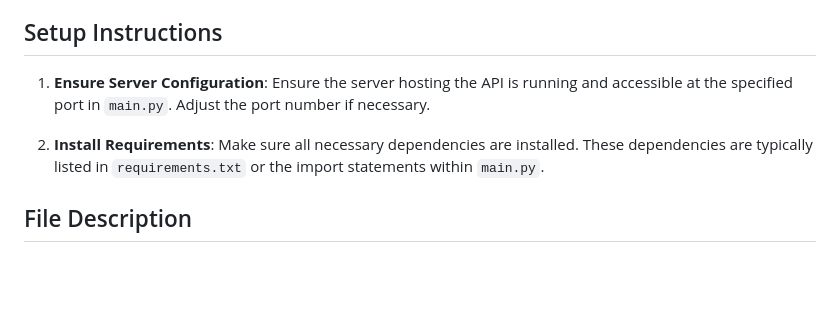
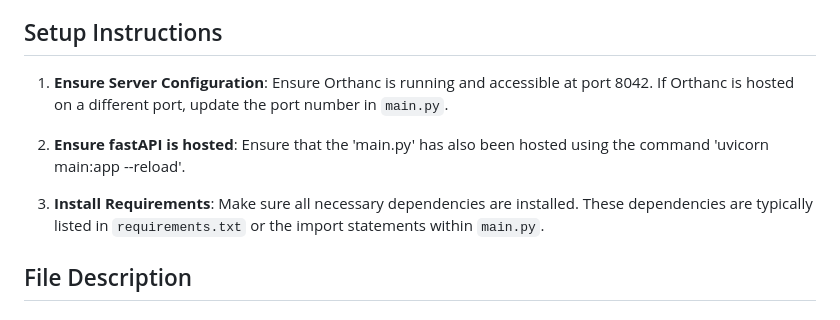
Before and after one commit to kumarkushagra/PACS_API, a Markdown page: README.md, the part around the change. Drawn GitHub-style; blank space fills up the shorter version.

```diff
--- a/README.md
+++ b/README.md
@@ -4,9 +4,11 @@ This project facilitates the uploading, processing, and anonymizing of DICOM ser
 
 ## Setup Instructions
 
-1. **Ensure Server Configuration**: Ensure the server hosting the API is running and accessible at the specified port in `main.py`. Adjust the port number if necessary.
+1. **Ensure Server Configuration**: Ensure Orthanc is running and accessible at port 8042. If Orthanc is hosted on a different port, update the port number in `main.py`.
 
-2. **Install Requirements**: Make sure all necessary dependencies are installed. These dependencies are typically listed in `requirements.txt` or the import statements within `main.py`.
+2. **Ensure fastAPI is hosted**: Ensure that the 'main.py' has also been hosted using the command 'uvicorn main:app --reload'.
+
+3. **Install Requirements**: Make sure all necessary dependencies are installed. These dependencies are typically listed in `requirements.txt` or the import statements within `main.py`.
 
 ## File Description
 
```
